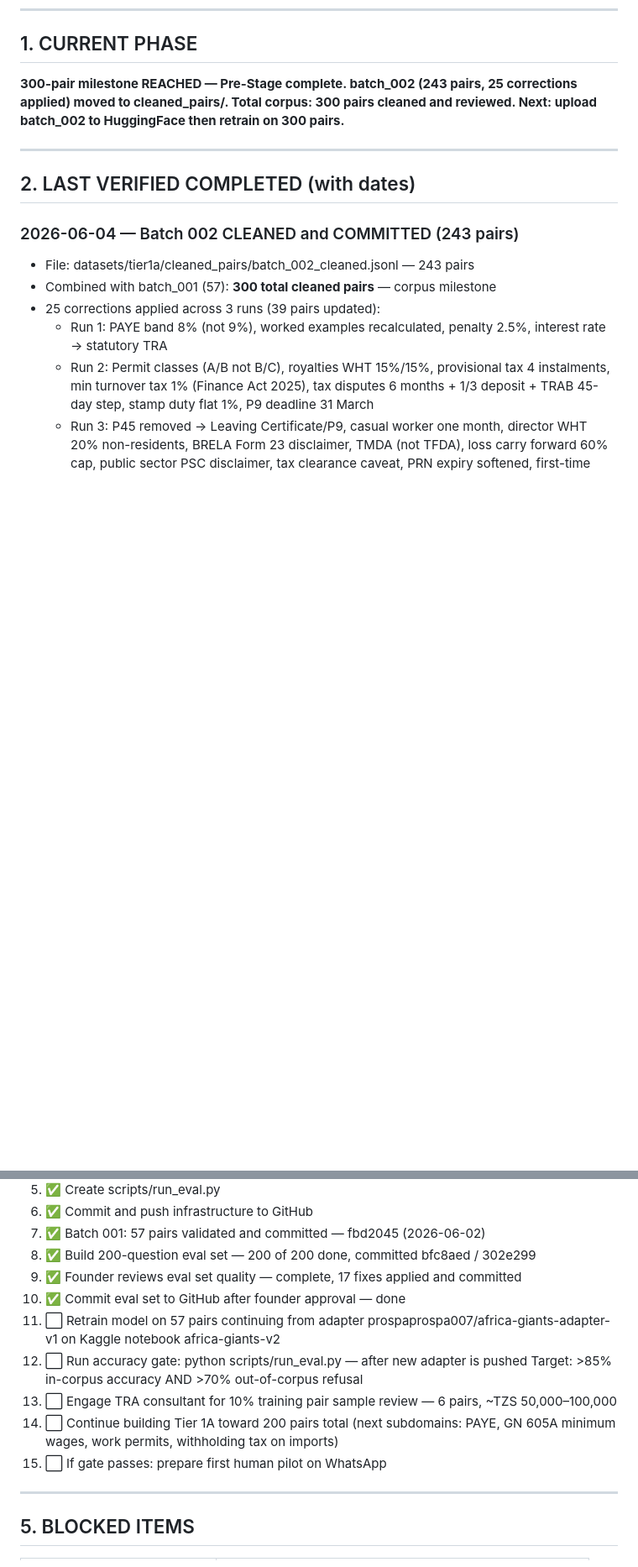
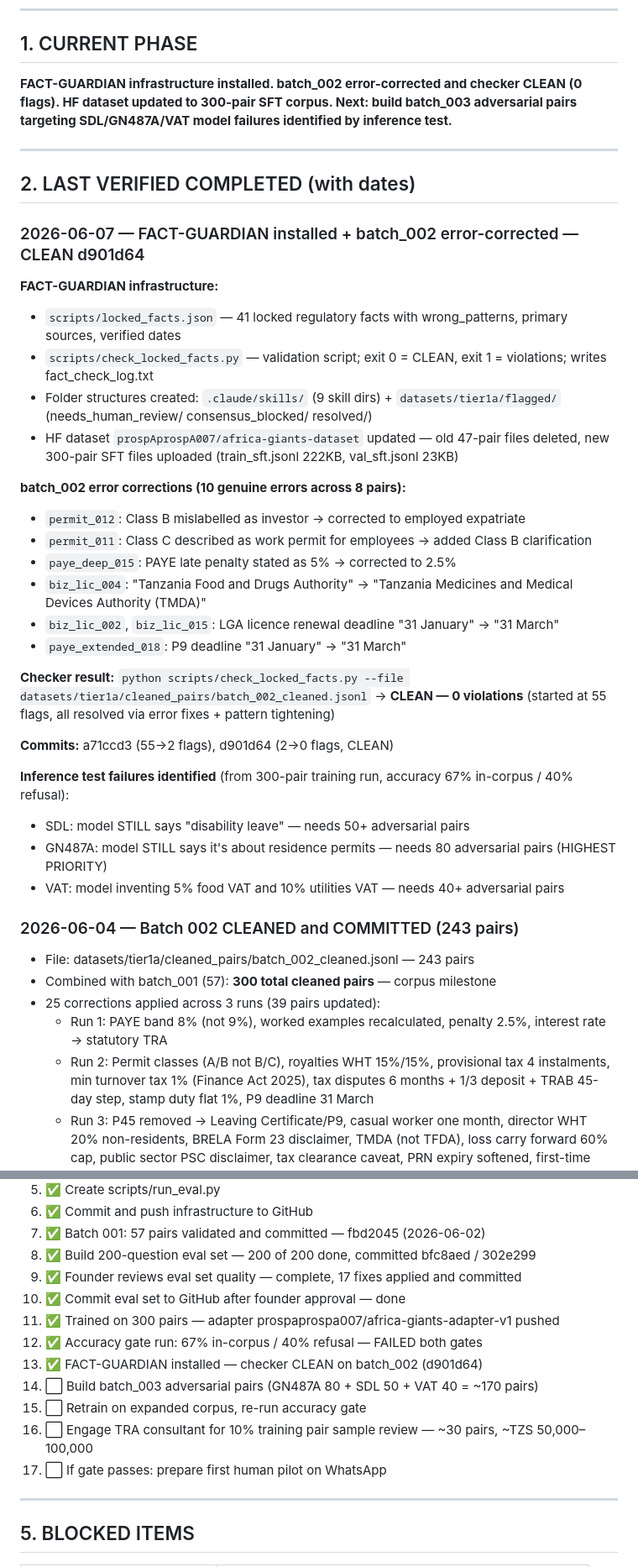
Before and after one commit to prosperpiusmbaruku007-ship-it/AFRICA-GIANTS, a Markdown page: PROGRESS.md, 2 parts joined by grey strips. Shown at 84% size. Drawn GitHub-style; blank space fills up the shorter version.

Commit message:
progress update 2026-06-07: FACT-GUARDIAN installed, batch_002 CLEAN, gate results 67%/40%

```diff
--- a/PROGRESS.md
+++ b/PROGRESS.md
@@ -15,11 +15,37 @@
 
 ## 1. CURRENT PHASE
 
-**300-pair milestone REACHED — Pre-Stage complete. batch_002 (243 pairs, 25 corrections applied) moved to cleaned_pairs/. Total corpus: 300 pairs cleaned and reviewed. Next: upload batch_002 to HuggingFace then retrain on 300 pairs.**
+**FACT-GUARDIAN infrastructure installed. batch_002 error-corrected and checker CLEAN (0 flags). HF dataset updated to 300-pair SFT corpus. Next: build batch_003 adversarial pairs targeting SDL/GN487A/VAT model failures identified by inference test.**
 
 ---
 
 ## 2. LAST VERIFIED COMPLETED (with dates)
+
+### 2026-06-07 — FACT-GUARDIAN installed + batch_002 error-corrected — CLEAN d901d64
+
+**FACT-GUARDIAN infrastructure:**
+- `scripts/locked_facts.json` — 41 locked regulatory facts with wrong_patterns, primary sources, verified dates
+- `scripts/check_locked_facts.py` — validation script; exit 0 = CLEAN, exit 1 = violations; writes fact_check_log.txt
+- Folder structures created: `.claude/skills/` (9 skill dirs) + `datasets/tier1a/flagged/` (needs_human_review/ consensus_blocked/ resolved/)
+- HF dataset `prospAprospA007/africa-giants-dataset` updated — old 47-pair files deleted, new 300-pair SFT files uploaded (train_sft.jsonl 222KB, val_sft.jsonl 23KB)
+
+**batch_002 error corrections (10 genuine errors across 8 pairs):**
+- `permit_012`: Class B mislabelled as investor → corrected to employed expatriate
+- `permit_011`: Class C described as work permit for employees → added Class B clarification
+- `paye_deep_015`: PAYE late penalty stated as 5% → corrected to 2.5%
+- `biz_lic_004`: "Tanzania Food and Drugs Authority" → "Tanzania Medicines and Medical Devices Authority (TMDA)"
+- `biz_lic_002`, `biz_lic_015`: LGA licence renewal deadline "31 January" → "31 March"
+- `paye_extended_018`: P9 deadline "31 January" → "31 March"
+
+**Checker result:** `python scripts/check_locked_facts.py --file datasets/tier1a/cleaned_pairs/batch_002_cleaned.jsonl`
+→ **CLEAN — 0 violations** (started at 55 flags, all resolved via error fixes + pattern tightening)
+
+**Commits:** a71ccd3 (55→2 flags), d901d64 (2→0 flags, CLEAN)
+
+**Inference test failures identified** (from 300-pair training run, accuracy 67% in-corpus / 40% refusal):
+- SDL: model STILL says "disability leave" — needs 50+ adversarial pairs
+- GN487A: model STILL says it's about residence permits — needs 80 adversarial pairs (HIGHEST PRIORITY)
+- VAT: model inventing 5% food VAT and 10% utilities VAT — needs 40+ adversarial pairs
 
 ### 2026-06-04 — Batch 002 CLEANED and COMMITTED (243 pairs)
 - File: datasets/tier1a/cleaned_pairs/batch_002_cleaned.jsonl — 243 pairs
@@ -131,14 +166,13 @@ gate_001_results.json uploaded to HF adapter repo → save to eval/results/ →
 8. ✅ Build 200-question eval set — 200 of 200 done, committed bfc8aed / 302e299
 9. ✅ Founder reviews eval set quality — complete, 17 fixes applied and committed
 10. ✅ Commit eval set to GitHub after founder approval — done
-11. ⬜ Retrain model on 57 pairs continuing from adapter prospaprospa007/africa-giants-adapter-v1
-    on Kaggle notebook africa-giants-v2
-12. ⬜ Run accuracy gate: python scripts/run_eval.py — after new adapter is pushed
-    Target: >85% in-corpus accuracy AND >70% out-of-corpus refusal
-13. ⬜ Engage TRA consultant for 10% training pair sample review — 6 pairs, ~TZS 50,000–100,000
-14. ⬜ Continue building Tier 1A toward 200 pairs total
-    (next subdomains: PAYE, GN 605A minimum wages, work permits, withholding tax on imports)
-15. ⬜ If gate passes: prepare first human pilot on WhatsApp
+11. ✅ Trained on 300 pairs — adapter prospaprospa007/africa-giants-adapter-v1 pushed
+12. ✅ Accuracy gate run: 67% in-corpus / 40% refusal — FAILED both gates
+13. ✅ FACT-GUARDIAN installed — checker CLEAN on batch_002 (d901d64)
+14. ⬜ Build batch_003 adversarial pairs (GN487A 80 + SDL 50 + VAT 40 = ~170 pairs)
+15. ⬜ Retrain on expanded corpus, re-run accuracy gate
+16. ⬜ Engage TRA consultant for 10% training pair sample review — ~30 pairs, ~TZS 50,000–100,000
+17. ⬜ If gate passes: prepare first human pilot on WhatsApp
 
 ---
 
```
Also changed, not shown: other parts of PROGRESS.md (+15 -6 lines).
